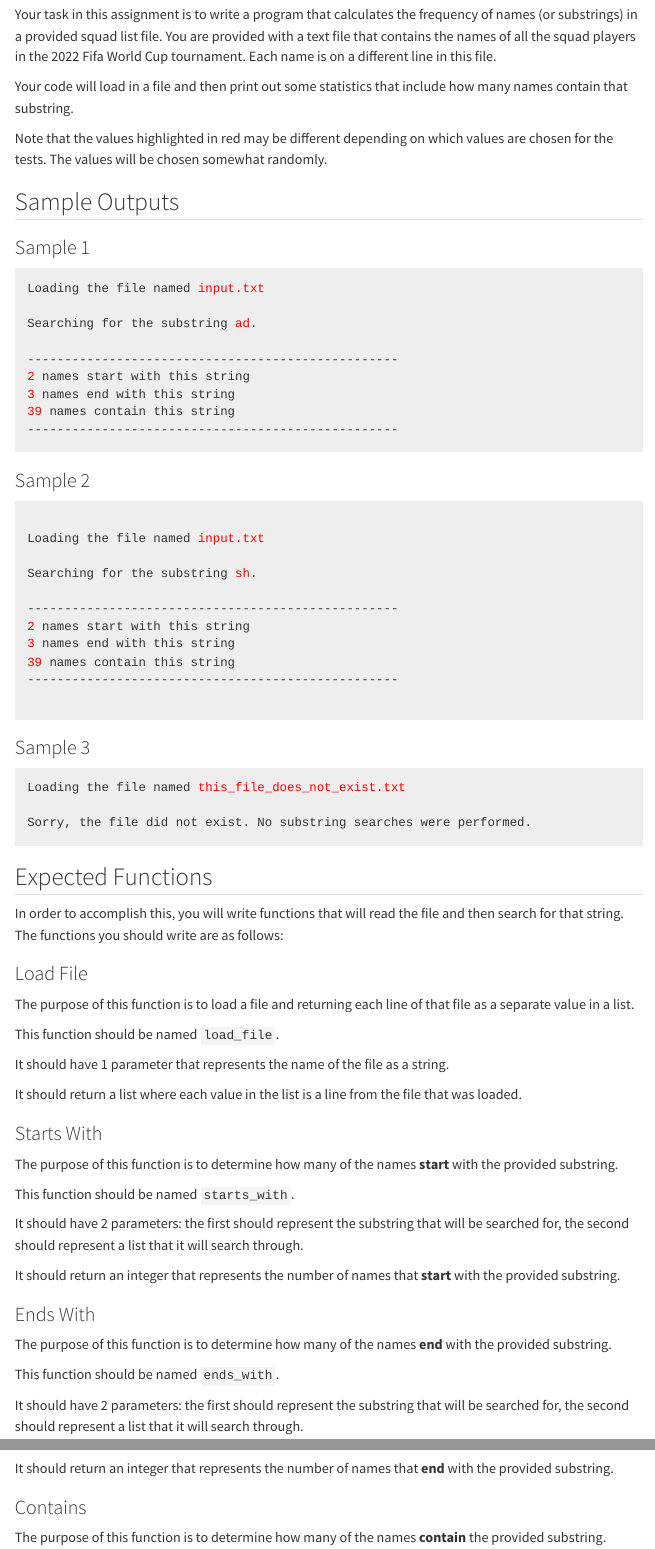
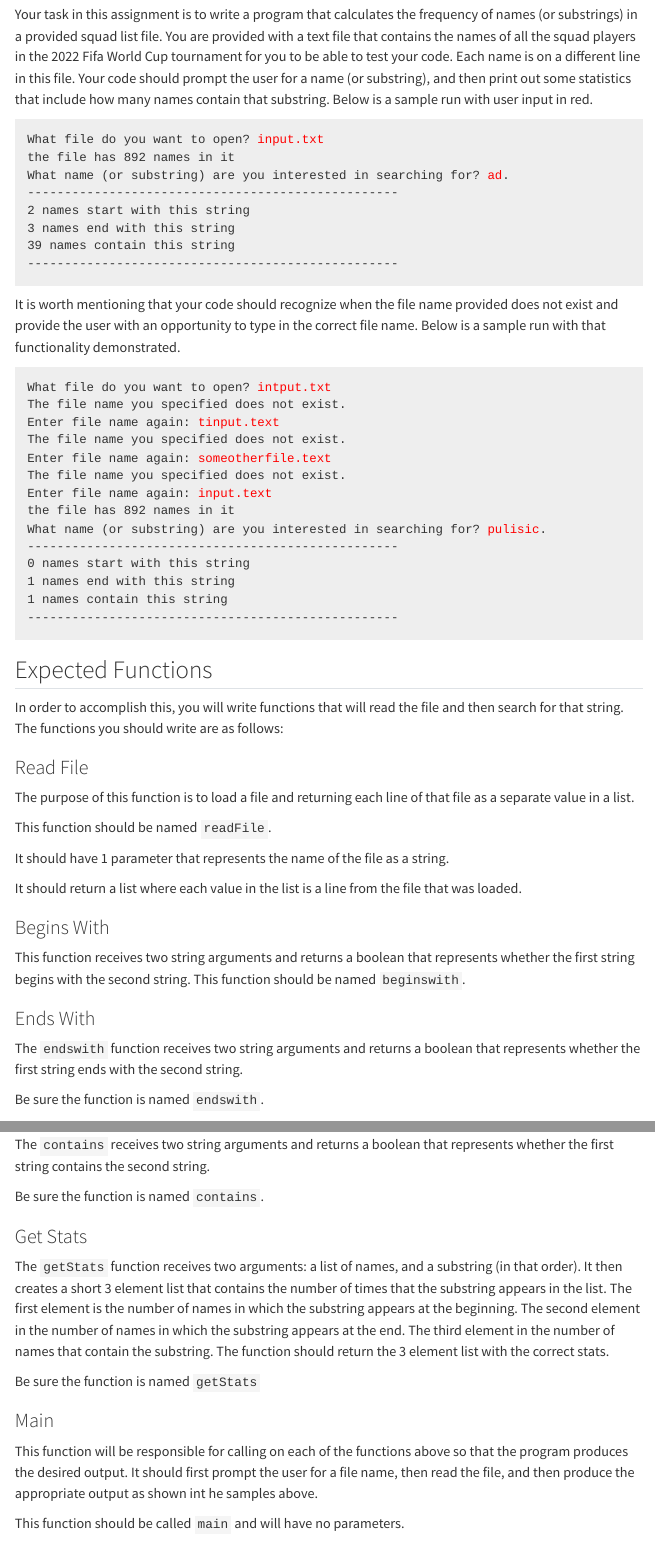
Before and after one commit to jcoriell/csc131, a Quarto document (programs/01/instructions.qmd): the page in a window 1100 px wide, from 130 px down, and a second part further down, joined at a grey line. Rendered offline with R 4.5, knitr and Pandoc in place of Quarto, with nearby package versions; menus at the side of the page are left out.

Commit message:
program 1 added

```diff
--- a/_quarto.yml
+++ b/_quarto.yml
@@ -77,10 +77,10 @@ website:
           #       href: "lessons/03 Number Systems and Binary Arithmetic/07 Bitwise Operators.qmd"
 
 
-      # - section: "Programs"
-      #   contents:
-      #     - text: Program 1
-      #       href: "programs/01/instructions.qmd"
+      - section: "Programs"
+        contents:
+          - text: Program 1
+            href: "programs/01/instructions.qmd"
       #     - text: Program 2
       #       href: "programs/02/instructions.qmd"
       #     - text: Program 3
--- a/programs/01/instructions.qmd
+++ b/programs/01/instructions.qmd
@@ -3,101 +3,79 @@ title: "Program: Squad Names"
 ---
 
 ## Overview
-Your task in this assignment is to write a program that calculates the frequency of names (or substrings) in a provided squad list file. You are provided with a text file that contains the names of all the squad players in the 2022 Fifa World Cup tournament. Each name is on a different line in this file.
-
-Your code will load in a file and then print out some statistics that include how many names contain that substring.
-
-Note that the values highlighted in red may be different depending on which values are chosen for the tests. The values will be chosen somewhat randomly.
-
-## Sample Outputs
-
-### Sample 1
+Your task in this assignment is to write a program that calculates the frequency of names (or substrings) in a provided squad list file. You are provided with a text file that contains the names of all the squad players in the 2022 Fifa World Cup tournament for you to be able to test your code. Each name is on a different line in this file. Your code should prompt the user for a name (or substring), and then print out some statistics that include how many names contain that substring. Below is a sample run with user input in red.
 
 <pre class="styled-pre">
-Loading the file named <span style="color: red;">input.txt</span>
-
-Searching for the substring <span style="color: red;">ad</span>.
-
+What file do you want to open? <span style="color: red;">input.txt</span>
+the file has 892 names in it
+What name (or substring) are you interested in searching for? <span style="color: red;">ad</span>.
 --------------------------------------------------
-<span style="color: red;">2</span> names start with this string
-<span style="color: red;">3</span> names end with this string
-<span style="color: red;">39</span> names contain this string
+2 names start with this string
+3 names end with this string
+39 names contain this string
 --------------------------------------------------
 </pre>
 
-### Sample 2
+It is worth mentioning that your code should recognize when the file name provided does not exist and provide the user with an opportunity to type in the correct file name. Below is a sample run with that functionality demonstrated.
 
-<pre style="background-color: #eeeeee; padding: 1em">
-
-Loading the file named <span style="color: red;">input.txt</span>
-
-Searching for the substring <span style="color: red;">sh</span>.
-
+<pre class="styled-pre">
+What file do you want to open? <span style="color: red;">intput.txt</span>
+The file name you specified does not exist.
+Enter file name again: <span style="color: red;">tinput.text</span>
+The file name you specified does not exist.
+Enter file name again: <span style="color: red;">someotherfile.text</span>
+The file name you specified does not exist.
+Enter file name again: <span style="color: red;">input.text</span>
+the file has 892 names in it
+What name (or substring) are you interested in searching for? <span style="color: red;">pulisic</span>.
 --------------------------------------------------
-<span style="color: red;">2</span> names start with this string
-<span style="color: red;">3</span> names end with this string
-<span style="color: red;">39</span> names contain this string
+0 names start with this string
+1 names end with this string
+1 names contain this string
 --------------------------------------------------
-
 </pre>
-
-### Sample 3
-
-<pre style="background-color: #eeeeee; padding: 1em">
-Loading the file named <span style="color: red;">this_file_does_not_exist.txt</span>
-
-Sorry, the file did not exist. No substring searches were performed.
-</pre>
-
 
 ## Expected Functions
 
 In order to accomplish this, you will write functions that will read the file and then search for that string. The functions you should write are as follows:
 
-### Load File
+### Read File
 
 The purpose of this function is to load a file and returning each line of that file as a separate value in a list.
 
-This function should be named `load_file`.
+This function should be named `readFile`.
 
 It should have 1 parameter that represents the name of the file as a string.
 
 It should return a list where each value in the list is a line from the file that was loaded.
 
-### Starts With
+### Begins With
 
-The purpose of this function is to determine how many of the names **start** with the provided substring.
-
-This function should be named `starts_with`.
-
-It should have 2 parameters: the first should represent the substring that will be searched for, the second should represent a list that it will search through.
-
-It should return an integer that represents the number of names that **start** with the provided substring.
+This function receives two string arguments and returns a boolean that represents whether the first string begins with the second string.
+This function should be named `beginswith`.
 
 
 ### Ends With
 
-The purpose of this function is to determine how many of the names **end** with the provided substring.
+The `endswith` function receives two string arguments and returns a boolean that represents whether the first string ends with the second string.
 
-This function should be named `ends_with`.
-
-It should have 2 parameters: the first should represent the substring that will be searched for, the second should represent a list that it will search through.
-
-It should return an integer that represents the number of names that **end** with the provided substring.
+Be sure the function is named `endswith`.
 
 ### Contains
 
-The purpose of this function is to determine how many of the names **contain** the provided substring.
+The `contains` receives two string arguments and returns a boolean that represents whether the first string contains the second string.
 
-This function should be named `contains`.
+Be sure the function is named `contains`.
 
-It should have 2 parameters: the first should represent the substring that will be searched for, the second should represent a list that it will search through.
+### Get Stats
 
-It should return an integer that represents the number of names that **contain** the provided substring.
+The `getStats` function receives two arguments: a list of names, and a substring (in that order). It then creates a short 3 element list that contains the number of times that the substring appears in the list. The first element is the number of names in which the substring appears at the beginning. The second element in the number of names in which the substring appears at the end. The third element in the number of names that contain the substring. The function should return the 3 element list with the correct stats.
+
+Be sure the function is named `getStats`
 
 ### Main
 
-This function will be responsible for calling on each of the functions above so that the program produces the desired output. Note that this function will need to check if the file is loaded correctly. If the file does exist, then this function should produce the output that is shown in samples 1 and 2. If the file does not load properly, then it should produce the output shown in sample 3. Note that the red values in the outputs may be different depending on which values are chosen during testing.
+This function will be responsible for calling on each of the functions above so that the program produces the desired output. It should first prompt the user for a file name, then read the file, and then produce the appropriate output as shown int he samples above.
 
-This function should be called `main`.
+This function should be called `main` and will have no parameters.
 
--- a/programs/01/template.py
+++ b/programs/01/template.py
@@ -1,3 +1,14 @@
 # Name:
 # Date:
 # Description:
+
+
+
+# User defined functions (including a function called main)
+
+
+
+
+# Main portion of code for local testing
+if __name__ == "__main__":
+    pass   # remove pass
```
Also changed, not shown: docs/programs/01/template.py, docs/search.json, programs/01/instructions.qmd (3 more changed lines), 42 other files.
